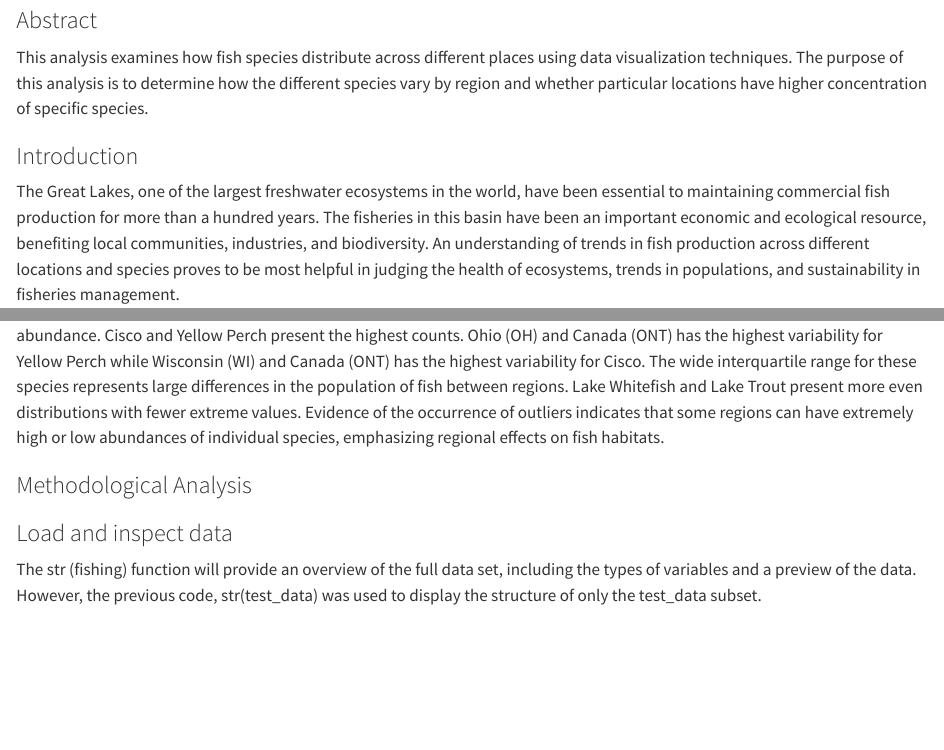
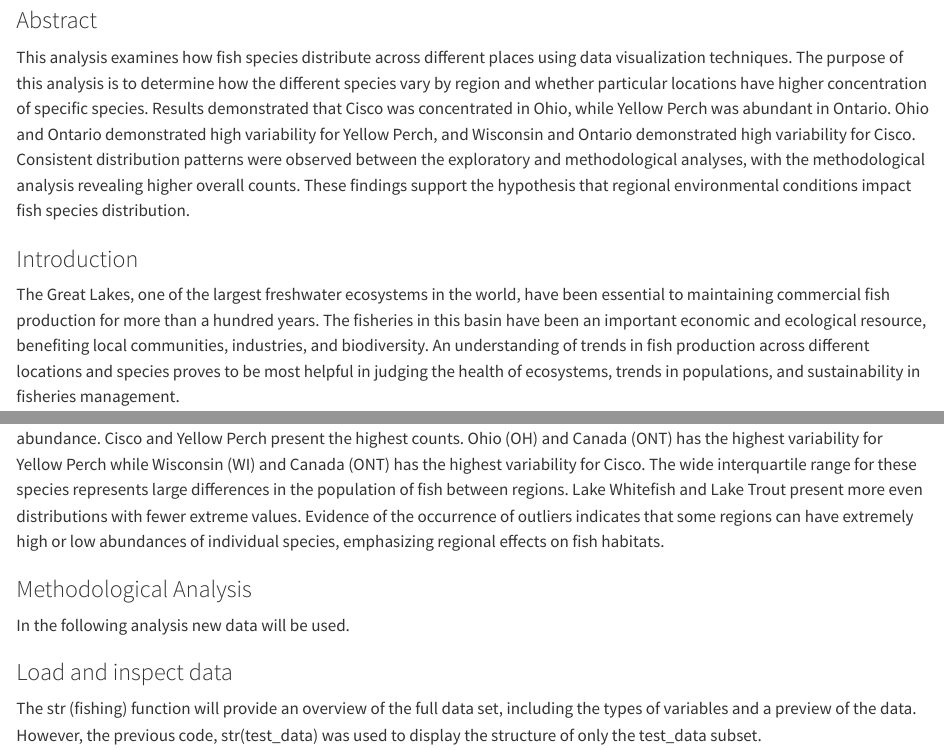
Before and after one commit to Cmendez27/BioStatisticsAnalysis, a Quarto document (Great Lake Fish Analysis.qmd): the page in a window 1100 px wide, from 170 px down, and a second part further down, joined at a grey line. Rendered offline with R 4.5, knitr and Pandoc in place of Quarto, with nearby package versions; some code elsewhere in the file could not run offline; long lines of code are wrapped.

Commit message:
Final report

```diff
--- a/Great Lake Fish Analysis.qmd
+++ b/Great Lake Fish Analysis.qmd
@@ -11,7 +11,7 @@ execute:
 
 ### Abstract
 
-This analysis examines how fish species distribute across different places using data visualization techniques. The purpose of this analysis is to determine how the different species vary by region and whether particular locations have higher concentration of specific species.
+This analysis examines how fish species distribute across different places using data visualization techniques. The purpose of this analysis is to determine how the different species vary by region and whether particular locations have higher concentration of specific species. Results demonstrated that Cisco was concentrated in Ohio, while Yellow Perch was abundant in Ontario. Ohio and Ontario demonstrated high variability for Yellow Perch, and Wisconsin and Ontario demonstrated high variability for Cisco. Consistent distribution patterns were observed between the exploratory and methodological analyses, with the methodological analysis revealing higher overall counts. These findings support the hypothesis that regional environmental conditions impact fish species distribution.
 
 ### Introduction
 
@@ -126,6 +126,8 @@ The box-plot displays the counts of abundance of different species in different
 
 ### Methodological Analysis
 
+In the following analysis new data will be used.
+
 ### Load and inspect data
 
 The str (fishing) function will provide an overview of the full data set, including the types of variables and a preview of the data. However, the previous code, str(test_data) was used to display the structure of only the test_data subset.
```
